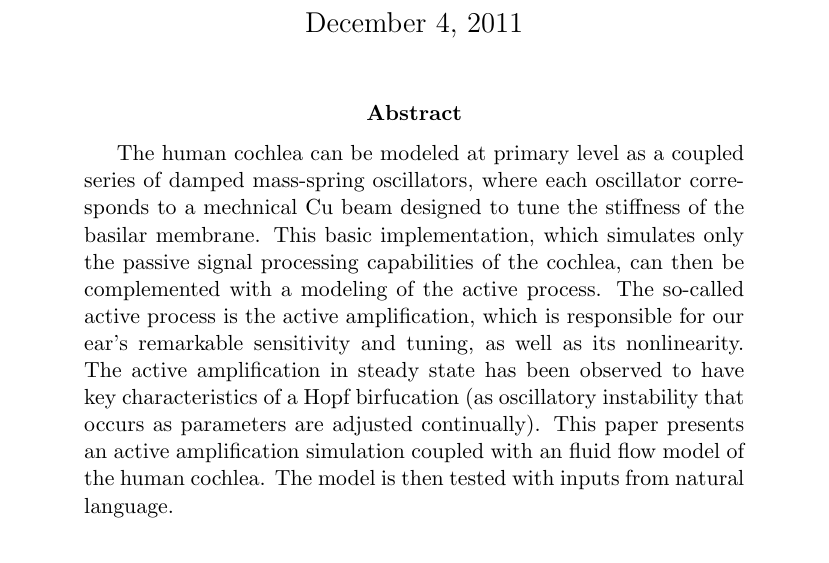
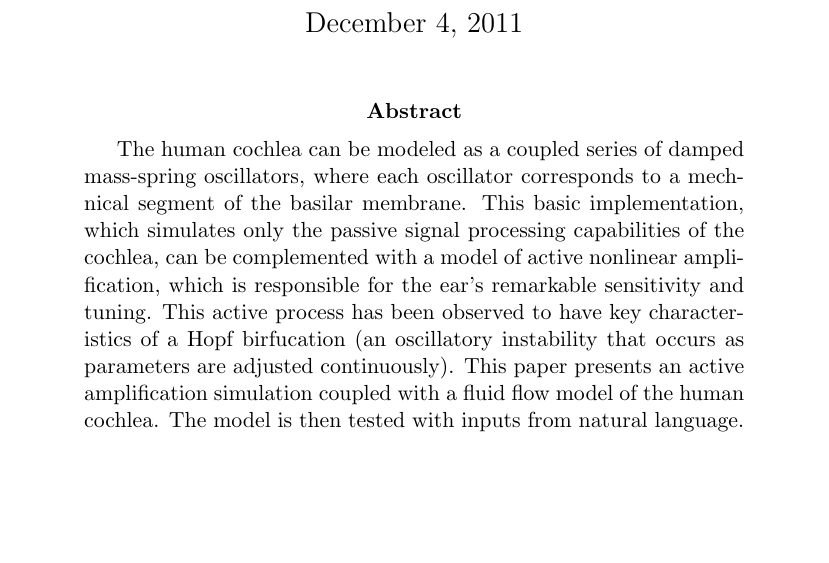
Before and after one commit to davidad/am147_project, a LaTeX paper (paper.tex): part of page 1 of 3, cut so that both start at the same text, the shorter picture padded with empty space. Compiled offline with pdfLaTeX.

Commit message:
Edits to abstract

```diff
--- a/paper.tex
+++ b/paper.tex
@@ -11,7 +11,7 @@
 \maketitle
 
 \begin{abstract}
-The human cochlea can be modeled at primary level as a coupled series of damped mass-spring oscillators, where each oscillator corresponds to a mechnical Cu beam designed to tune the stiffness of the basilar membrane. This basic implementation, which simulates only the passive signal processing capabilities of the cochlea, can then be complemented with a modeling of the active process. The so-called active process is the active amplification, which is responsible for our ear's remarkable sensitivity and tuning, as well as its nonlinearity. The active amplification in steady state has been observed to have key characteristics of a Hopf birfucation (as oscillatory instability that occurs as parameters are adjusted continually). This paper presents an active amplification simulation coupled with an fluid flow model of the human cochlea. The model is then tested with inputs from natural language.
+The human cochlea can be modeled as a coupled series of damped mass-spring oscillators, where each oscillator corresponds to a mechnical segment of the basilar membrane. This basic implementation, which simulates only the passive signal processing capabilities of the cochlea, can be complemented with a model of active nonlinear amplification, which is responsible for the ear's remarkable sensitivity and tuning. This active process has been observed to have key characteristics of a Hopf birfucation (an oscillatory instability that occurs as parameters are adjusted continuously). This paper presents an active amplification simulation coupled with a fluid flow model of the human cochlea. The model is then tested with inputs from natural language.
 \end{abstract}
 
 
```
Also changed, not shown: paper.pdf.
